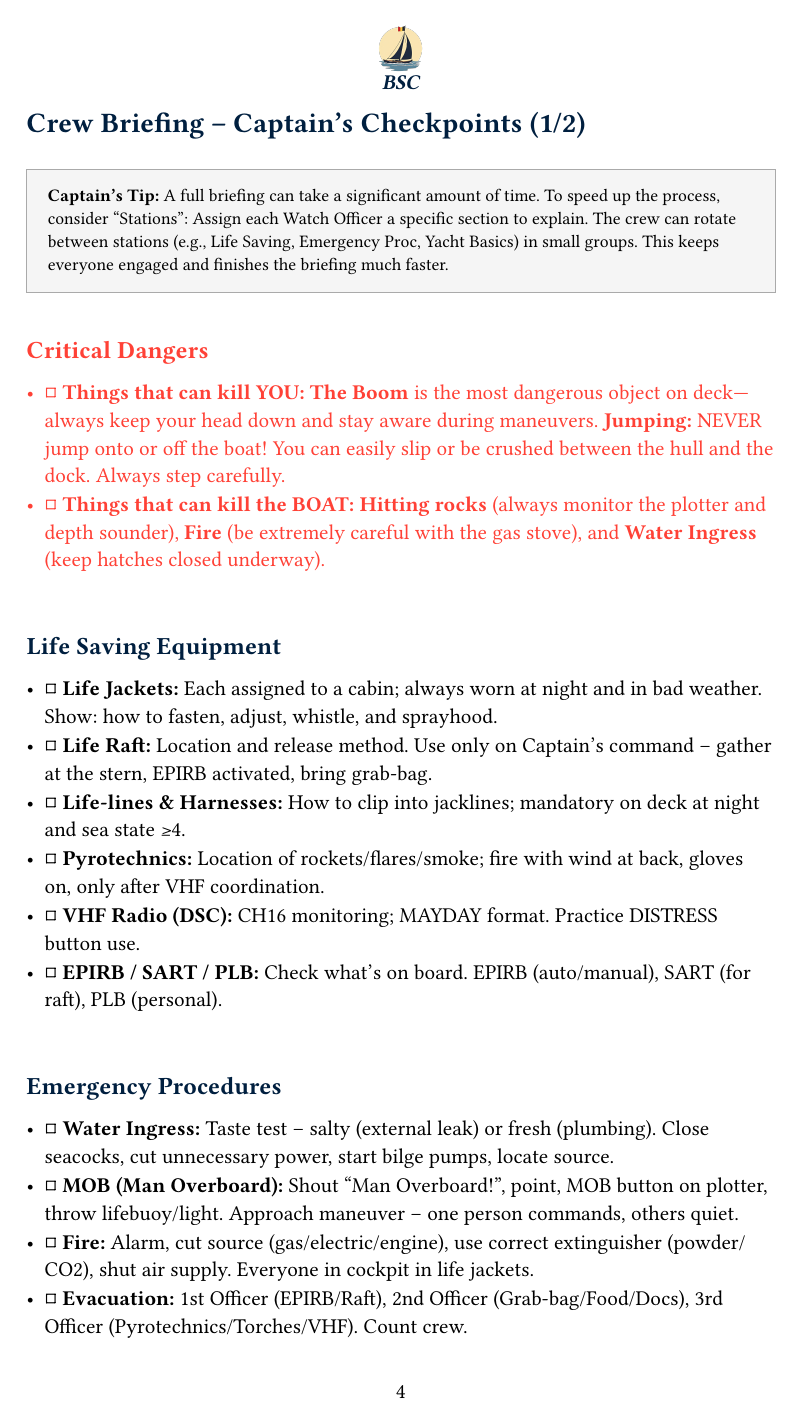
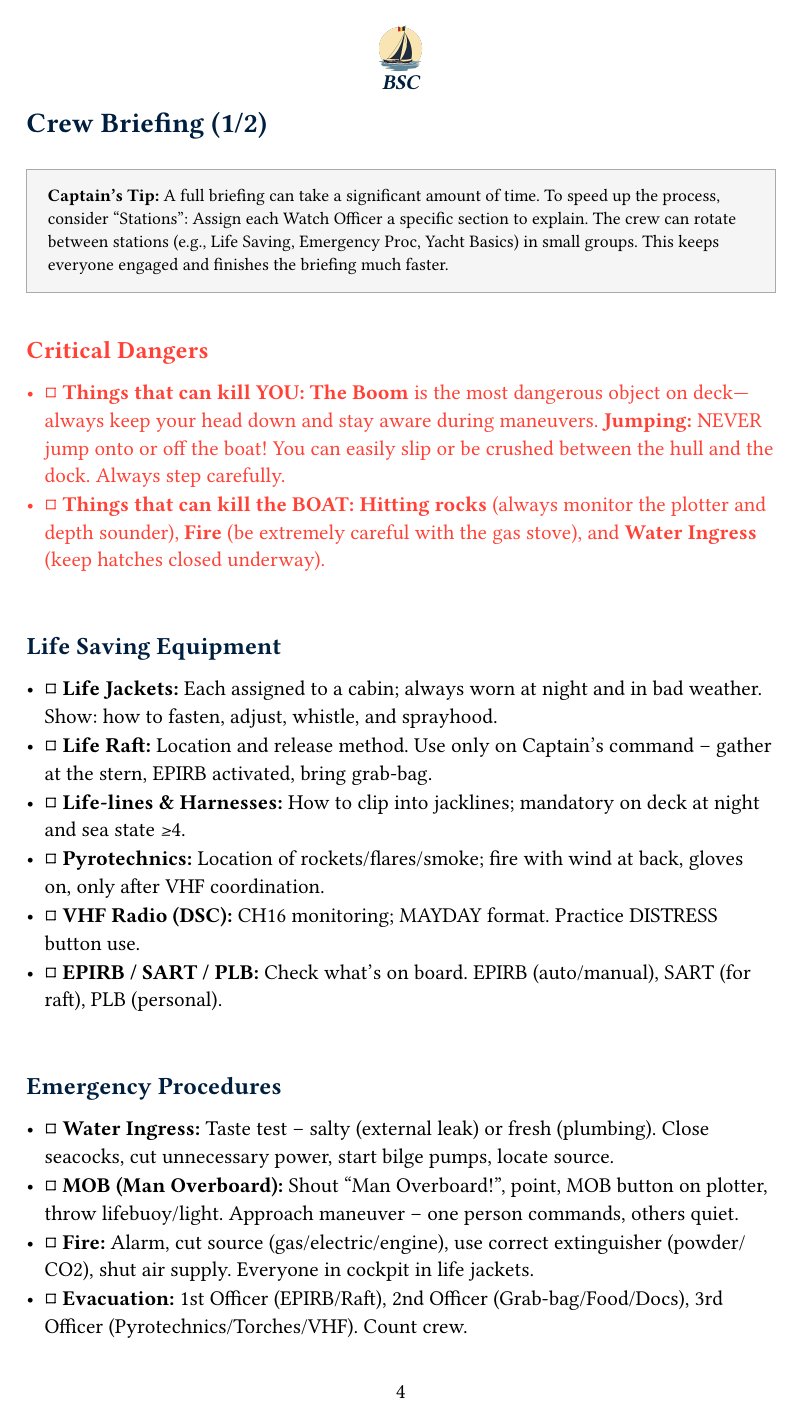
Before and after one commit to nd-dew/sailing-logbook, a Typst document (logbook.typ): page 4 of 27. Compiled offline with Typst 0.15.

Commit message:
style: Simplify briefing page titles to 'Crew Briefing'

```diff
--- a/logbook.typ
+++ b/logbook.typ
@@ -221,7 +221,7 @@
 #pagebreak()
 
 // --- Crew Briefing ---
-#heading(level: 1)[Crew Briefing – Captain's Checkpoints (1/2)]
+#heading(level: 1)[Crew Briefing (1/2)]
 #v(1em)
 
 #block(width: 100%, stroke: 0.5pt + gray, inset: 1em, fill: luma(245))[
@@ -260,7 +260,7 @@
 
 #pagebreak()
 
-#heading(level: 1)[Crew Briefing – Captain's Checkpoints (2/2)]
+#heading(level: 1)[Crew Briefing (2/2)]
 #v(1em)
 
 #heading(level: 2)[Life On Board – Rules]
```
Also changed, not shown: logbook.pdf.
